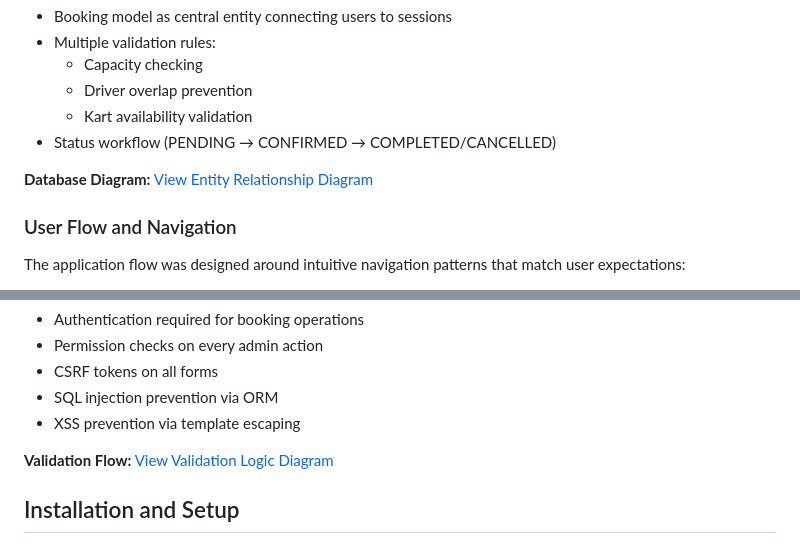
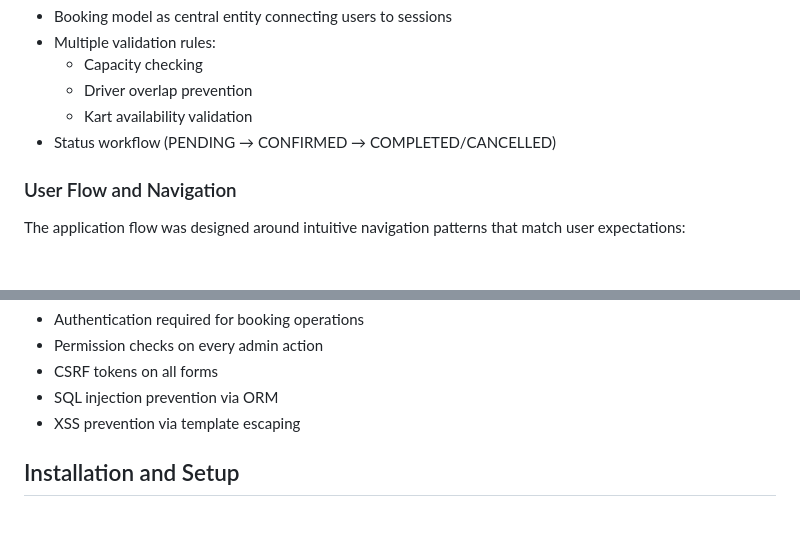
Before and after one commit to antfildes10/Project-4, a Markdown page: README.md, 2 parts joined by grey strips. Rendered like a GitHub page; blank space fills up the shorter version.

```diff
--- a/README.md
+++ b/README.md
@@ -287,7 +278,6 @@ The database schema was designed to normalize data appropriately while maintaini
   - Kart availability validation
 - Status workflow (PENDING → CONFIRMED → COMPLETED/CANCELLED)
 
-**Database Diagram:** [View Entity Relationship Diagram](docs/diagrams/erd.png)
 
 ### User Flow and Navigation
 
@@ -340,7 +330,6 @@ Input validation was designed to prevent any invalid data from reaching the data
 - SQL injection prevention via ORM
 - XSS prevention via template escaping
 
-**Validation Flow:** [View Validation Logic Diagram](docs/diagrams/validation.png)
 
 ## Installation and Setup
 
```
Also changed, not shown: other parts of README.md (+0 -9 lines).
